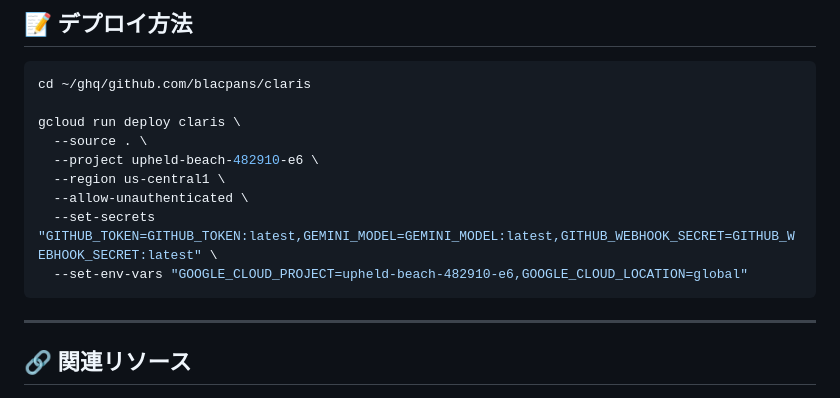
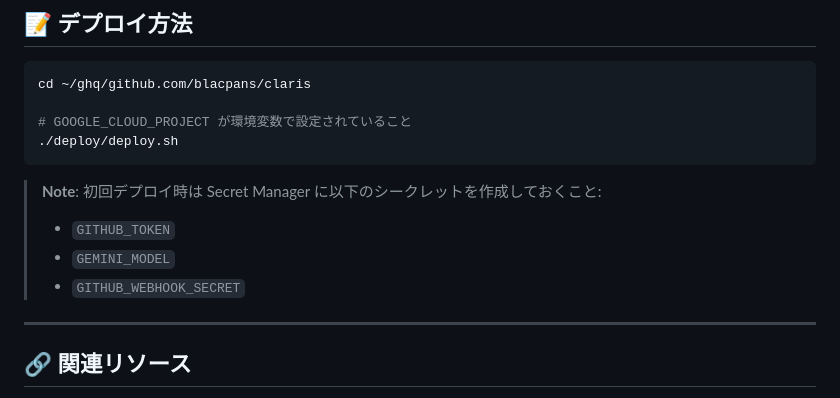
Before and after one commit to blacpans/claris, a Markdown page: docs/PROJECT_OVERVIEW.md, the part around the change. GitHub-like rendering.

Commit message:
docs(deploy): 📝 📝 デプロイ方法をスクリプト参照形式に更新したじゃんね！💅
PROJECT_OVERVIEW.md のデプロイコマンドを deploy.sh スクリプト使う形に簡潔化したよ！✨

````diff
--- a/docs/PROJECT_OVERVIEW.md
+++ b/docs/PROJECT_OVERVIEW.md
@@ -92,14 +92,14 @@ graph LR
 ```bash
 cd ~/ghq/github.com/blacpans/claris
 
-gcloud run deploy claris \
-  --source . \
-  --project upheld-beach-482910-e6 \
-  --region us-central1 \
-  --allow-unauthenticated \
-  --set-secrets "GITHUB_TOKEN=GITHUB_TOKEN:latest,GEMINI_MODEL=GEMINI_MODEL:latest,GITHUB_WEBHOOK_SECRET=GITHUB_WEBHOOK_SECRET:latest" \
-  --set-env-vars "GOOGLE_CLOUD_PROJECT=upheld-beach-482910-e6,GOOGLE_CLOUD_LOCATION=global"
+# GOOGLE_CLOUD_PROJECT が環境変数で設定されていること
+./deploy/deploy.sh
 ```
+
+> **Note**: 初回デプロイ時は Secret Manager に以下のシークレットを作成しておくこと:
+> - `GITHUB_TOKEN`
+> - `GEMINI_MODEL`
+> - `GITHUB_WEBHOOK_SECRET`
 
 ---
 
````
